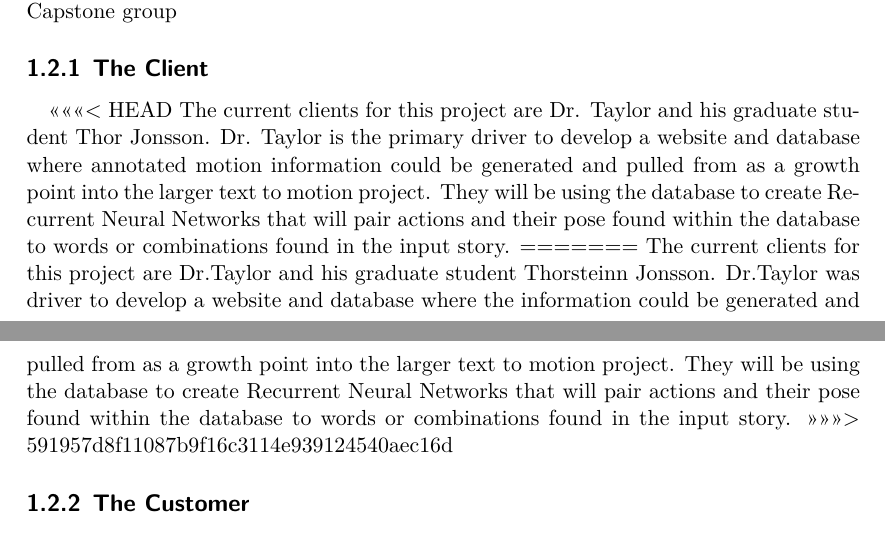
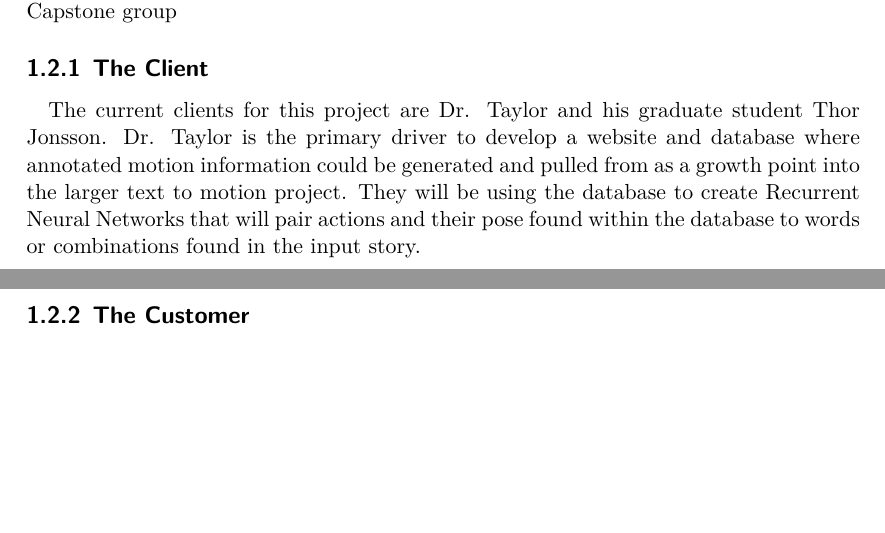
Before and after one commit to dukebw/cs-4zp6-abjud, a LaTeX thesis (Docs/src/SoftwareRequirementsSpecification.tex): two parts of pages 7 and 8 of 20, joined at a grey line, cut so that both start at the same text, the shorter picture padded with empty space. Compiled offline with XeLaTeX.

Commit message:
Fix merge conflict (oops)

```diff
--- a/Docs/src/SoftwareRequirementsSpecification.tex
+++ b/Docs/src/SoftwareRequirementsSpecification.tex
@@ -116,7 +116,6 @@ The current stakeholders in this project are the:
 
 \subsection{The Client}
 
-<<<<<<< HEAD
 The current clients for this project are Dr. Taylor and his graduate student
 Thor Jonsson. Dr. Taylor is the primary driver to develop a website and
 database where annotated motion information could be generated and pulled from
@@ -124,14 +123,6 @@ as a growth point into the larger text to motion project. They will be using
 the database to create Recurrent Neural Networks that will pair actions and
 their pose found within the database to words or combinations found in the
 input story.
-=======
-The current clients for this project are Dr.Taylor and his graduate student
-Thorsteinn Jonsson. Dr.Taylor was driver to develop a website and database where
-the information could be generated and pulled from as a growth point into the
-larger text to motion project. They will be using the database to create
-Recurrent Neural Networks that will pair actions and their pose found within
-the database to words or combinations found in the input story.
->>>>>>> 591957d8f11087b9f16c3114e939124540aec16d
 
 \subsection{The Customer}
 
```
Also changed, not shown: Docs/SoftwareRequirementsSpecification.pdf.
